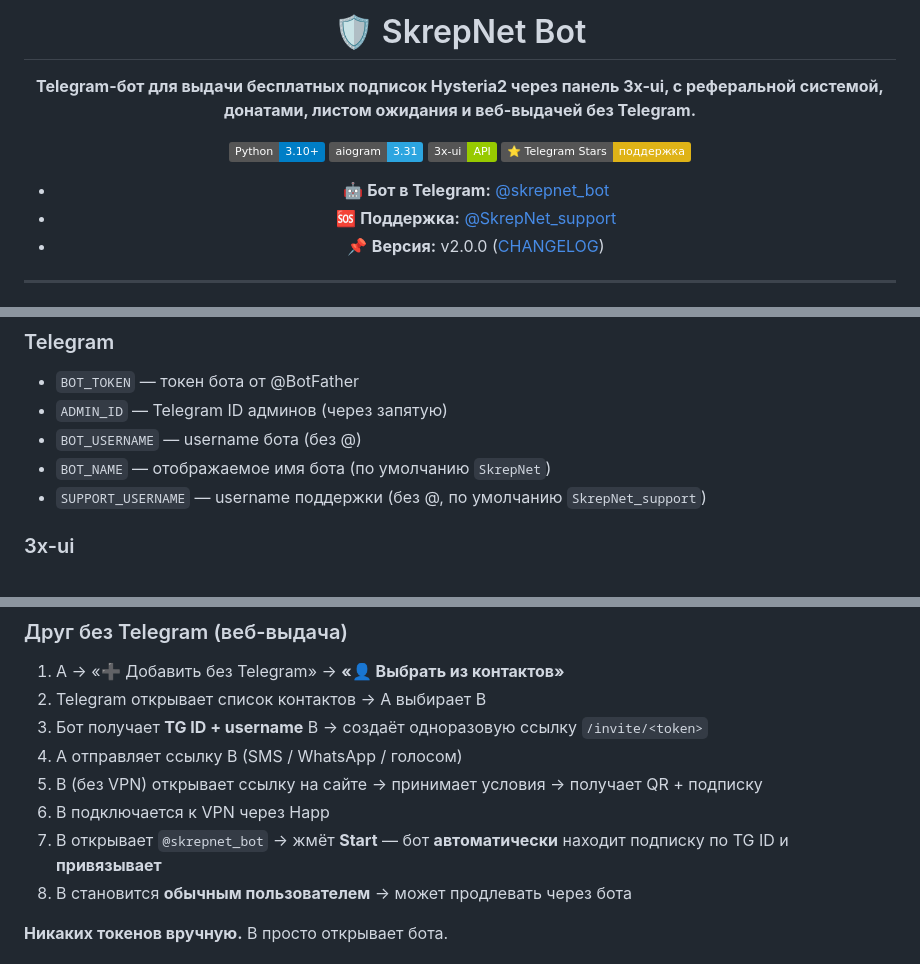
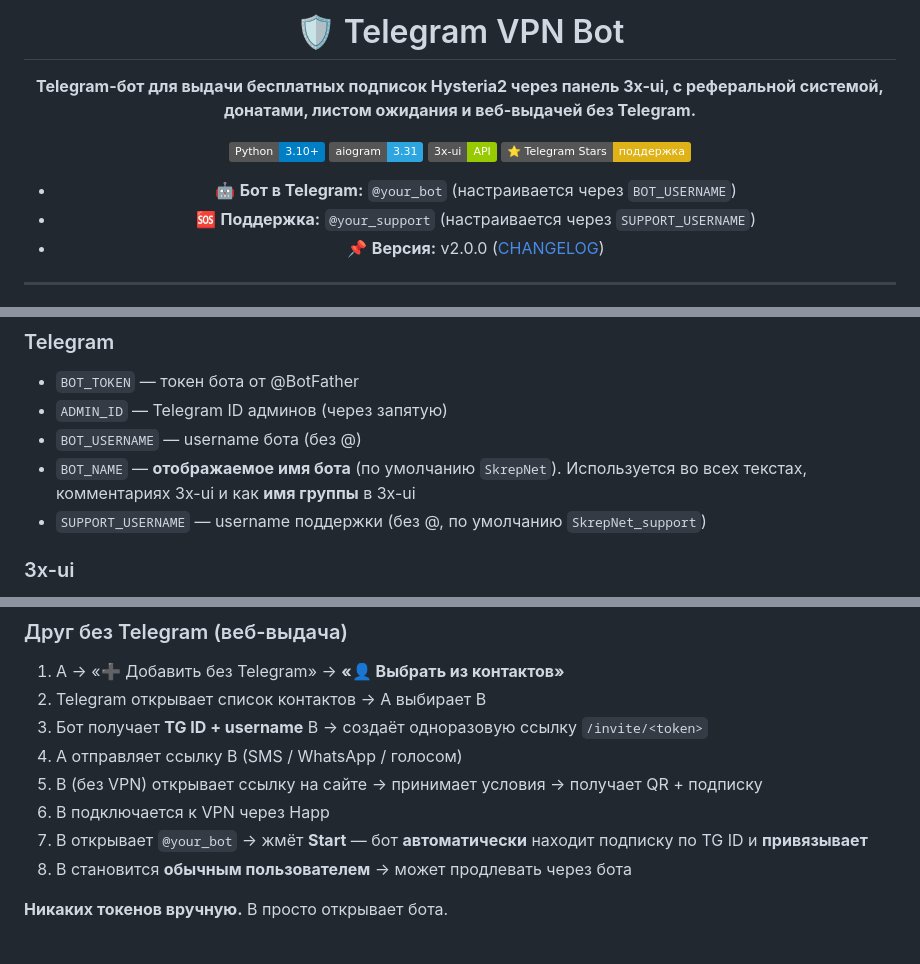
Before and after one commit to elbRUS62/skrepnet-bot, a Markdown page: README.md, 3 parts joined by grey strips. Rendered like a GitHub page; badges without logos.

Commit message:
docs: README — универсальный бот (BOT_NAME настраивается)

```diff
--- a/README.md
+++ b/README.md
@@ -1,6 +1,6 @@
 <div align="center">
 
-# 🛡️ SkrepNet Bot
+# 🛡️ Telegram VPN Bot
 
 **Telegram-бот для выдачи бесплатных подписок Hysteria2 через панель 3x-ui, с реферальной системой, донатами, листом ожидания и веб-выдачей без Telegram.**
 
@@ -9,8 +9,8 @@
 [![3x-ui](https://img.shields.io/badge/3x--ui-API-green)](https://github.com/MHSanaei/3x-ui)
 [![Stars](https://img.shields.io/badge/⭐_Telegram_Stars-поддержка-yellow)]()
 
-- 🤖 **Бот в Telegram:** [@skrepnet_bot](https://t.me/skrepnet_bot)
-- 🆘 **Поддержка:** [@SkrepNet_support](https://t.me/SkrepNet_support)
+- 🤖 **Бот в Telegram:** `@your_bot` (настраивается через `BOT_USERNAME`)
+- 🆘 **Поддержка:** `@your_support` (настраивается через `SUPPORT_USERNAME`)
 - 📌 **Версия:** v2.0.0 ([CHANGELOG](CHANGELOG.md))
 
 </div>
@@ -121,7 +121,7 @@
 - `BOT_TOKEN` — токен бота от @BotFather
 - `ADMIN_ID` — Telegram ID админов (через запятую)
 - `BOT_USERNAME` — username бота (без @)
-- `BOT_NAME` — отображаемое имя бота (по умолчанию `SkrepNet`)
+- `BOT_NAME` — **отображаемое имя бота** (по умолчанию `SkrepNet`). Используется во всех текстах, комментариях 3x-ui и как **имя группы** в 3x-ui
 - `SUPPORT_USERNAME` — username поддержки (без @, по умолчанию `SkrepNet_support`)
 
 ### 3x-ui
@@ -211,7 +211,7 @@
 4. A отправляет ссылку B (SMS / WhatsApp / голосом)
 5. B (без VPN) открывает ссылку на сайте → принимает условия → получает QR + подписку
 6. B подключается к VPN через Happ
-7. B открывает `@skrepnet_bot` → жмёт **Start** — бот **автоматически** находит подписку по TG ID и **привязывает**
+7. B открывает `@your_bot` → жмёт **Start** — бот **автоматически** находит подписку по TG ID и **привязывает**
 8. B становится **обычным пользователем** → может продлевать через бота
 
 **Никаких токенов вручную.** B просто открывает бота.
```
